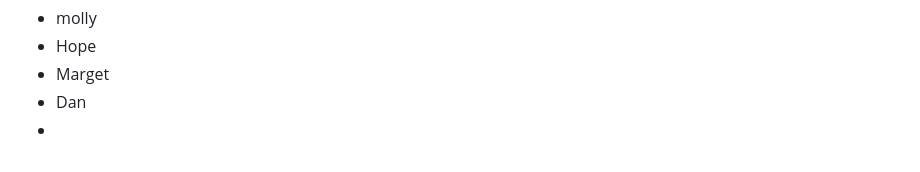
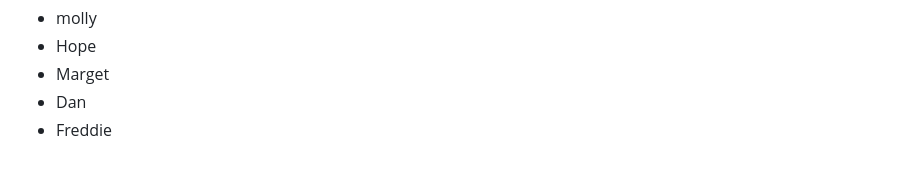
Before and after one commit to Graciekan21/django-wanderlust, a Markdown page: README.md, the part around the change. Rendered like a GitHub page.

Commit message:
Added updates to readme

```diff
--- a/README.md
+++ b/README.md
@@ -369,5 +369,4 @@ For help with manual testing:
 - Hope
 - Marget
 - Dan
--
--
+- Freddie
```
Also changed, not shown: TESTING.md (+12 -5 lines).
